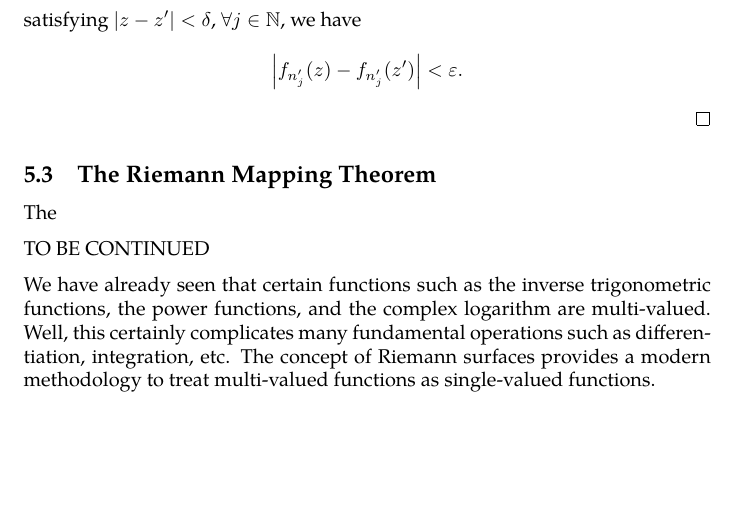
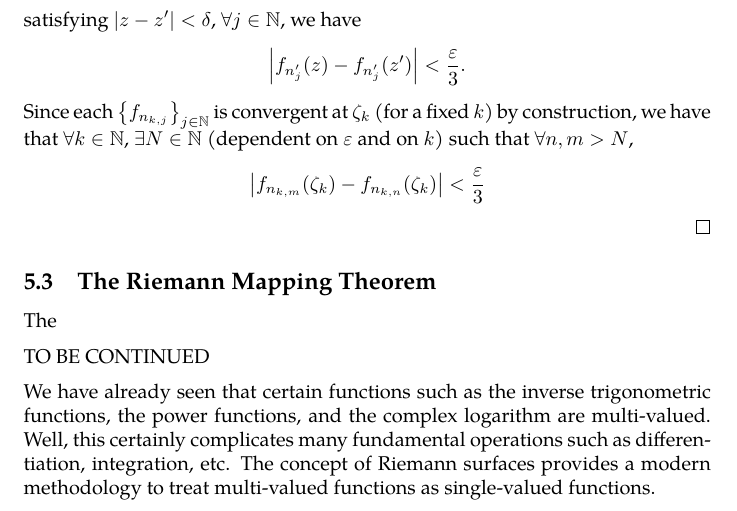
Before and after one commit to slipperking/complex-analysis-latex, a LaTeX document (main.tex): part of page 135 of 143, cut so that both start at the same text, the shorter picture padded with empty space. Compiled offline with pdfLaTeX.

Commit message:
overleaf_to_git (Fri Aug  1 20:58:26 2025 -0700): update main.tex from r18761 to r18763

```diff
--- a/main.tex
+++ b/main.tex
@@ -3128,7 +3128,7 @@ The following theorem is important in many areas of mathematical analysis and ha
         n_{1,j}\leq n_{2,j}\leq \cdots\leq n_{j,k}\leq \cdots\nonumber\\
         \ddots.\label{eq:arzelascoli_indexsequencestransposed}
     \end{gather}
-    We will now invoke a diagonalization argument. Since the sequences above in equation~\eqref{eq:arzelascoli_indexsequences} are strictly increasing and from the results of equation~\eqref{eq:arzelascoli_indexsequencestransposed}, it follows that \(\qty{n_{j,j}}_{j\in\mathbb{N}}\) is strictly increasing. Let \(n_{j,j}\) be denoted by \(n'_{j}\). Since \(\mathcal{F}\) is uniformly equicontinuous on \(K\), \(\forall\varepsilon>0\), \(\exists\delta>0\) such that \(\forall z,z'\in K\) satisfying \(\abs{z-z'}<\delta\), \(\forall j\in\mathbb{N}\), we have \[\abs{f_{n'_j}(z)-f_{n'_j}(z')}<\varepsilon.\]
+    We will now invoke a diagonalization argument. Since the sequences above in equation~\eqref{eq:arzelascoli_indexsequences} are strictly increasing and from the results of equation~\eqref{eq:arzelascoli_indexsequencestransposed}, it follows that \(\qty{n_{j,j}}_{j\in\mathbb{N}}\) is strictly increasing. Let \(n_{j,j}\) be denoted by \(n'_{j}\). Since \(\mathcal{F}\) is uniformly equicontinuous on \(K\), \(\forall\varepsilon>0\), \(\exists\delta>0\) such that \(\forall z,z'\in K\) satisfying \(\abs{z-z'}<\delta\), \(\forall j\in\mathbb{N}\), we have \[\abs{f_{n'_j}(z)-f_{n'_j}(z')}<\frac{\varepsilon}{3}.\] Since each \(\qty{f_{n_{k,j}}}_{j\in\mathbb{N}}\) is convergent at \(\zeta_k\) (for a fixed \(k\)) by construction, we have that \(\forall k\in\mathbb{N}\), \(\exists N\in\mathbb{N}\) (dependent on \(\varepsilon\) and on \(k\)) such that \(\forall n,m>N\), \[\abs{f_{n_{k,m}}\qty(\zeta_k)-f_{n_{k,n}}\qty(\zeta_k)}<\frac{\varepsilon}{3}\]
 \end{proof}
 \subsection{The Riemann Mapping Theorem}
 The
```
